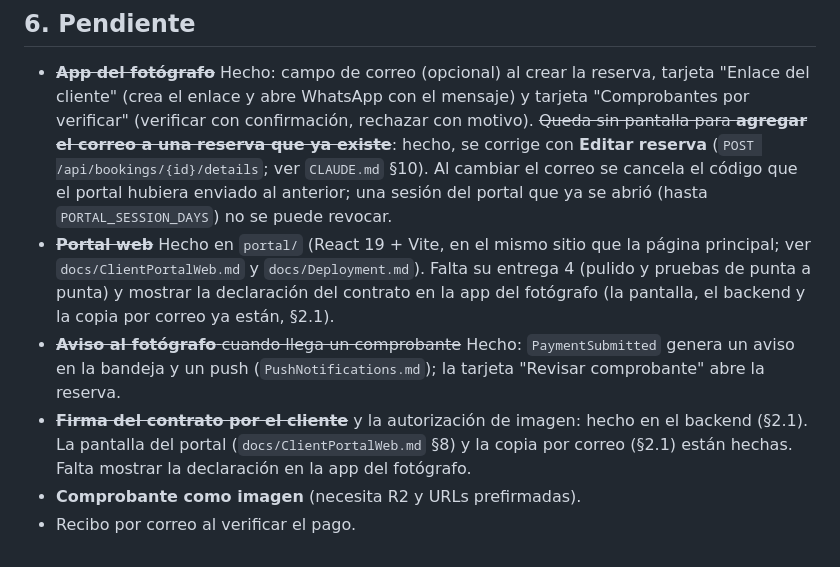
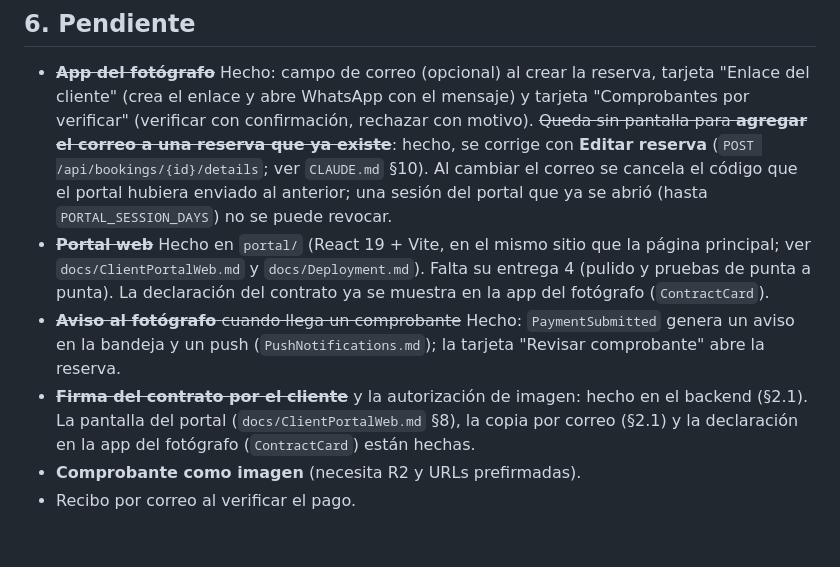
Before and after one commit to gramirez29/PhotoStudio, a Markdown page: docs/ClientPortal.md, the part around the change. Drawn GitHub-style.

Commit message:
docs: mark the contract declaration in the photographer app as done
Co-Authored-By: Claude Sonnet 5.5 <noreply@anthropic.com>

```diff
--- a/docs/ClientPortal.md
+++ b/docs/ClientPortal.md
@@ -93,8 +93,8 @@ El portal es una página web en otro origen que el API, así que el navegador ex
 ## 6. Pendiente
 
 - ~~**App del fotógrafo**~~ Hecho: campo de correo (opcional) al crear la reserva, tarjeta "Enlace del cliente" (crea el enlace y abre WhatsApp con el mensaje) y tarjeta "Comprobantes por verificar" (verificar con confirmación, rechazar con motivo). ~~Queda sin pantalla para **agregar el correo a una reserva que ya existe**~~: hecho, se corrige con **Editar reserva** (`POST /api/bookings/{id}/details`; ver `CLAUDE.md` §10). Al cambiar el correo se cancela el código que el portal hubiera enviado al anterior; una sesión del portal que ya se abrió (hasta `PORTAL_SESSION_DAYS`) no se puede revocar.
-- ~~**Portal web**~~ Hecho en `portal/` (React 19 + Vite, en el mismo sitio que la página principal; ver `docs/ClientPortalWeb.md` y `docs/Deployment.md`). Falta su entrega 4 (pulido y pruebas de punta a punta) y mostrar la declaración del contrato en la app del fotógrafo (la pantalla, el backend y la copia por correo ya están, §2.1).
+- ~~**Portal web**~~ Hecho en `portal/` (React 19 + Vite, en el mismo sitio que la página principal; ver `docs/ClientPortalWeb.md` y `docs/Deployment.md`). Falta su entrega 4 (pulido y pruebas de punta a punta). La declaración del contrato ya se muestra en la app del fotógrafo (`ContractCard`).
 - ~~**Aviso al fotógrafo** cuando llega un comprobante~~ Hecho: `PaymentSubmitted` genera un aviso en la bandeja y un push (`PushNotifications.md`); la tarjeta "Revisar comprobante" abre la reserva.
-- ~~**Firma del contrato por el cliente**~~ y la autorización de imagen: hecho en el backend (§2.1). La pantalla del portal (`docs/ClientPortalWeb.md` §8) y la copia por correo (§2.1) están hechas. Falta mostrar la declaración en la app del fotógrafo.
+- ~~**Firma del contrato por el cliente**~~ y la autorización de imagen: hecho en el backend (§2.1). La pantalla del portal (`docs/ClientPortalWeb.md` §8), la copia por correo (§2.1) y la declaración en la app del fotógrafo (`ContractCard`) están hechas.
 - **Comprobante como imagen** (necesita R2 y URLs prefirmadas).
 - Recibo por correo al verificar el pago.
```
